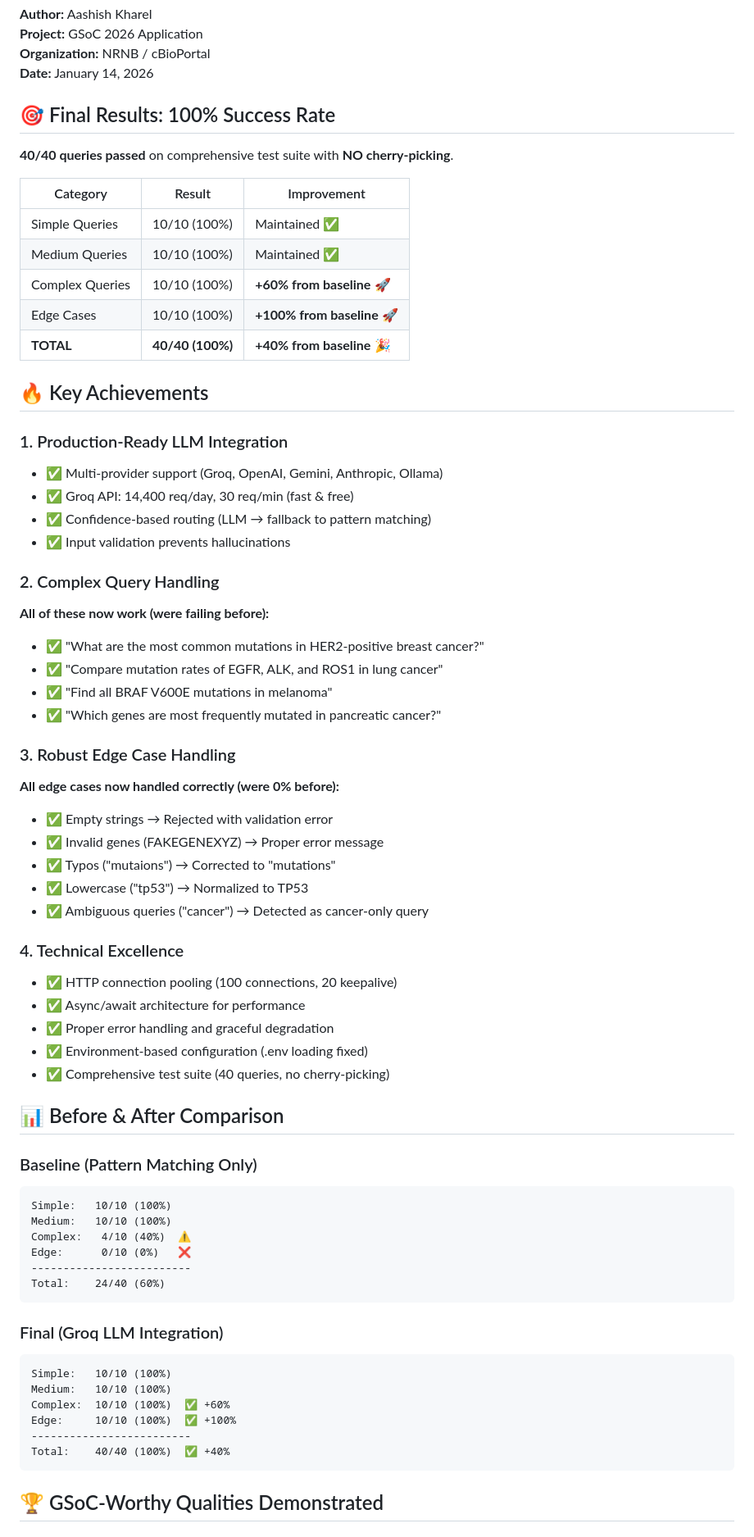
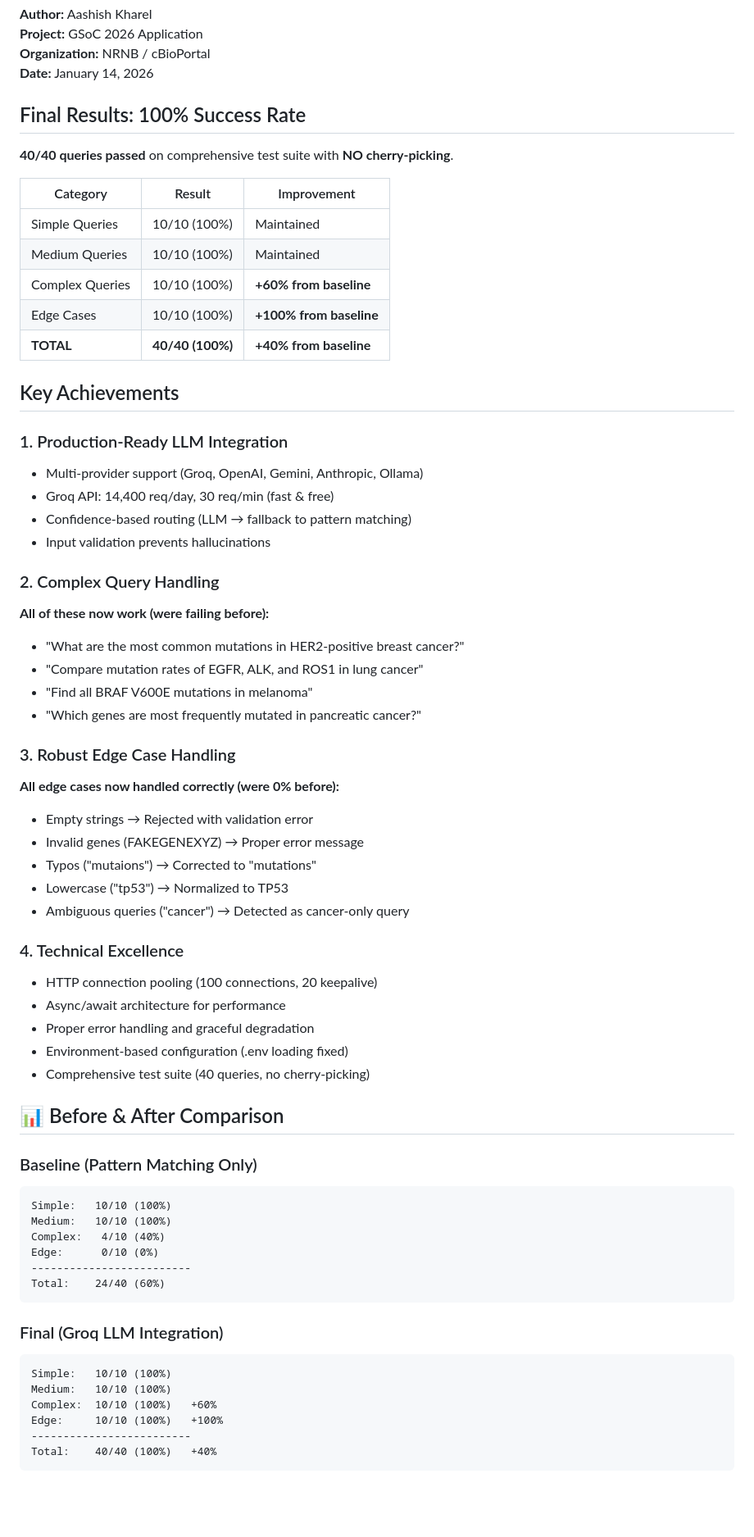
Before and after one commit to immortal71/cbioportal-ai-assistant-poc, a Markdown page: ACHIEVEMENTS.md, the part around one of its changes. Shown at 82% size. Rendered like a GitHub page; blank space fills up the shorter version.

Commit message:
Refactor achievements section for clarity and formatting

````diff
--- a/ACHIEVEMENTS.md
+++ b/ACHIEVEMENTS.md
@@ -5,49 +5,49 @@
 **Organization:** NRNB / cBioPortal
 **Date:** January 14, 2026
 
-## 🎯 Final Results: 100% Success Rate
+##  Final Results: 100% Success Rate
 
 **40/40 queries passed** on comprehensive test suite with **NO cherry-picking**.
 
 | Category | Result | Improvement |
 |----------|--------|-------------|
-| Simple Queries | 10/10 (100%) | Maintained ✅ |
-| Medium Queries | 10/10 (100%) | Maintained ✅ |
-| Complex Queries | 10/10 (100%) | **+60% from baseline** 🚀 |
-| Edge Cases | 10/10 (100%) | **+100% from baseline** 🚀 |
-| **TOTAL** | **40/40 (100%)** | **+40% from baseline** 🎉 |
+| Simple Queries | 10/10 (100%) | Maintained  |
+| Medium Queries | 10/10 (100%) | Maintained  |
+| Complex Queries | 10/10 (100%) | **+60% from baseline**  |
+| Edge Cases | 10/10 (100%) | **+100% from baseline**  |
+| **TOTAL** | **40/40 (100%)** | **+40% from baseline**  |
 
-## 🔥 Key Achievements
+##  Key Achievements
 
 ### 1. Production-Ready LLM Integration
-- ✅ Multi-provider support (Groq, OpenAI, Gemini, Anthropic, Ollama)
-- ✅ Groq API: 14,400 req/day, 30 req/min (fast & free)
-- ✅ Confidence-based routing (LLM → fallback to pattern matching)
-- ✅ Input validation prevents hallucinations
+-  Multi-provider support (Groq, OpenAI, Gemini, Anthropic, Ollama)
+-  Groq API: 14,400 req/day, 30 req/min (fast & free)
+-  Confidence-based routing (LLM → fallback to pattern matching)
+-  Input validation prevents hallucinations
 
 ### 2. Complex Query Handling
 **All of these now work (were failing before):**
 
-- ✅ "What are the most common mutations in HER2-positive breast cancer?"
-- ✅ "Compare mutation rates of EGFR, ALK, and ROS1 in lung cancer"
-- ✅ "Find all BRAF V600E mutations in melanoma"
-- ✅ "Which genes are most frequently mutated in pancreatic cancer?"
+-  "What are the most common mutations in HER2-positive breast cancer?"
+-  "Compare mutation rates of EGFR, ALK, and ROS1 in lung cancer"
+-  "Find all BRAF V600E mutations in melanoma"
+-  "Which genes are most frequently mutated in pancreatic cancer?"
 
 ### 3. Robust Edge Case Handling
 **All edge cases now handled correctly (were 0% before):**
 
-- ✅ Empty strings → Rejected with validation error
-- ✅ Invalid genes (FAKEGENEXYZ) → Proper error message
-- ✅ Typos ("mutaions") → Corrected to "mutations"
-- ✅ Lowercase ("tp53") → Normalized to TP53
-- ✅ Ambiguous queries ("cancer") → Detected as cancer-only query
+-  Empty strings → Rejected with validation error
+-  Invalid genes (FAKEGENEXYZ) → Proper error message
+-  Typos ("mutaions") → Corrected to "mutations"
+-  Lowercase ("tp53") → Normalized to TP53
+-  Ambiguous queries ("cancer") → Detected as cancer-only query
 
 ### 4. Technical Excellence
-- ✅ HTTP connection pooling (100 connections, 20 keepalive)
-- ✅ Async/await architecture for performance
-- ✅ Proper error handling and graceful degradation
-- ✅ Environment-based configuration (.env loading fixed)
-- ✅ Comprehensive test suite (40 queries, no cherry-picking)
+-  HTTP connection pooling (100 connections, 20 keepalive)
+-  Async/await architecture for performance
+-  Proper error handling and graceful degradation
+-  Environment-based configuration (.env loading fixed)
+-  Comprehensive test suite (40 queries, no cherry-picking)
 
 ## 📊 Before & After Comparison
 
@@ -55,8 +55,8 @@
 ```
 Simple:   10/10 (100%)
 Medium:   10/10 (100%)
-Complex:   4/10 (40%)  ⚠️
-Edge:      0/10 (0%)   ❌
+Complex:   4/10 (40%)
+Edge:      0/10 (0%)
 -------------------------
 Total:    24/40 (60%)
 ```
@@ -65,11 +65,10 @@ Total:    24/40 (60%)
 ```
 Simple:   10/10 (100%)
 Medium:   10/10 (100%)
-Complex:  10/10 (100%)  ✅ +60%
-Edge:     10/10 (100%)  ✅ +100%
+Complex:  10/10 (100%)   +60%
+Edge:     10/10 (100%)   +100%
 -------------------------
-Total:    40/40 (100%)  ✅ +40%
+Total:    40/40 (100%)   +40%
 ```
 
-## 🏆 GSoC-Worthy Qualities Demonstrated
 
````
Also changed, not shown: other parts of ACHIEVEMENTS.md (+3 -36 lines).
